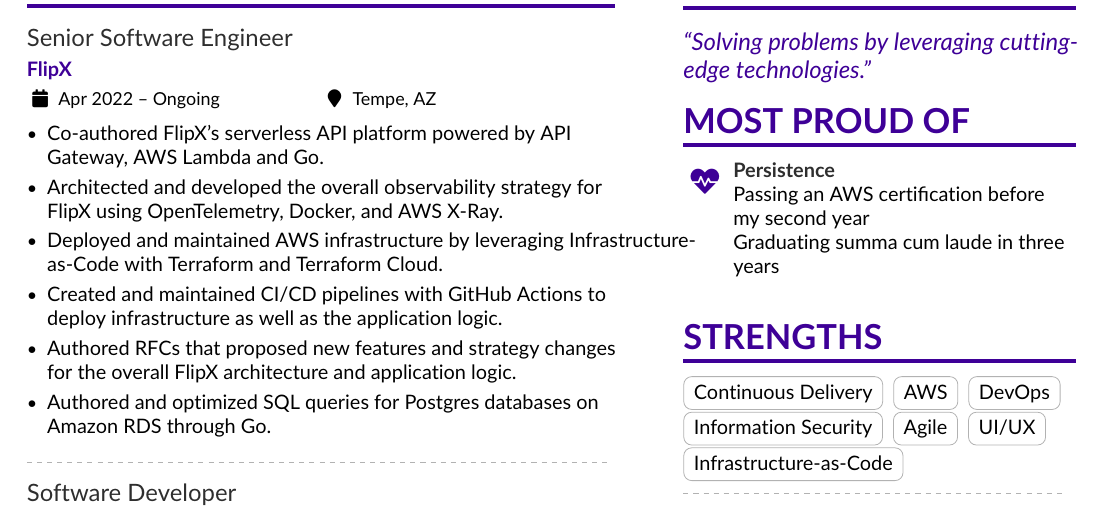
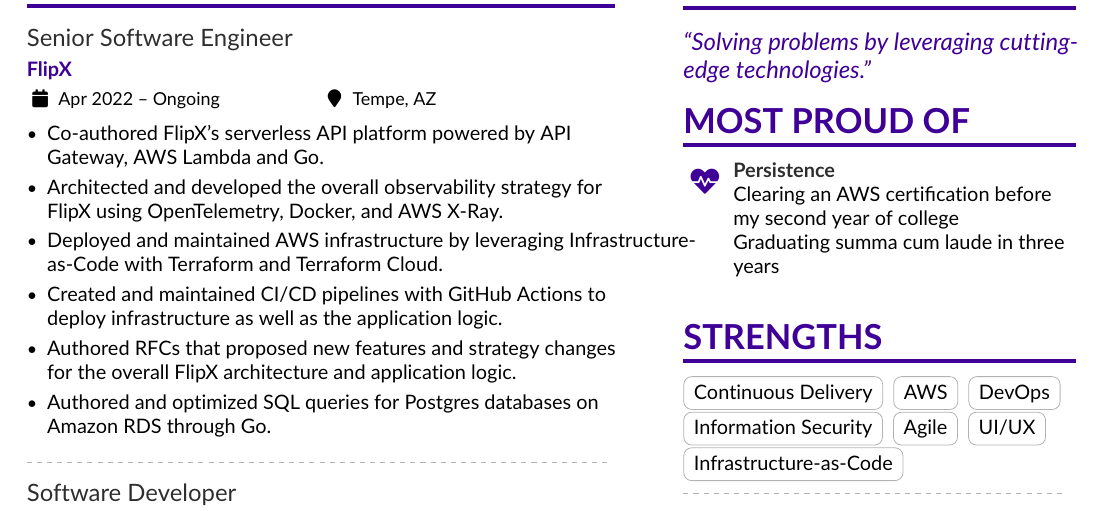
Before and after one commit to kesav21/resume, a LaTeX CV (resume.tex): part of the page, cut so that both start at the same text. Compiled offline with pdfLaTeX.

Commit message:
fix: change wording

```diff
--- a/resume.tex
+++ b/resume.tex
@@ -134,7 +134,7 @@
 
 \cvsection{Most Proud of}
 \cvachievement{\faHeartbeat}{Persistence}{
-	Passing an AWS certification before my second year
+	Clearing an AWS certification before my second year of college
 
 	Graduating summa cum laude in three years
 }
```
